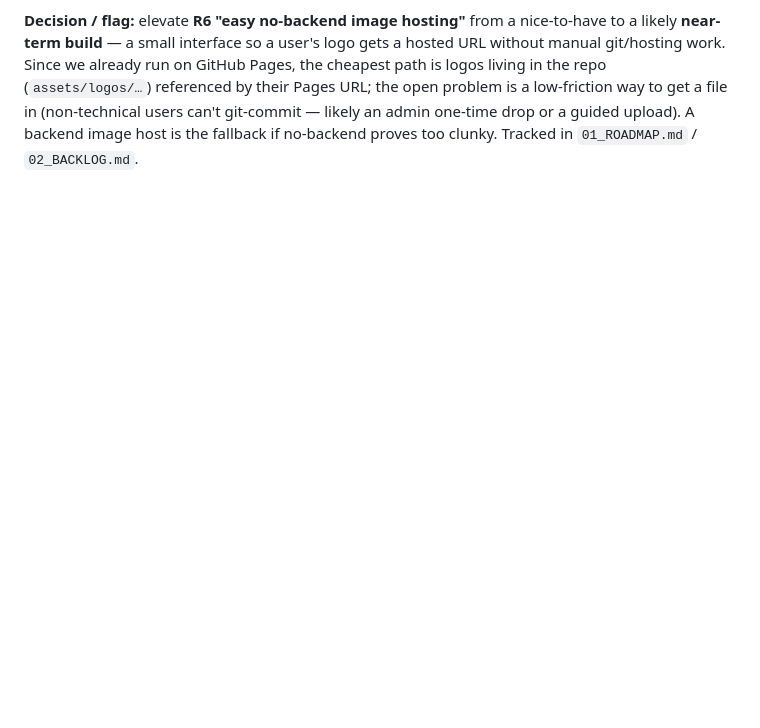
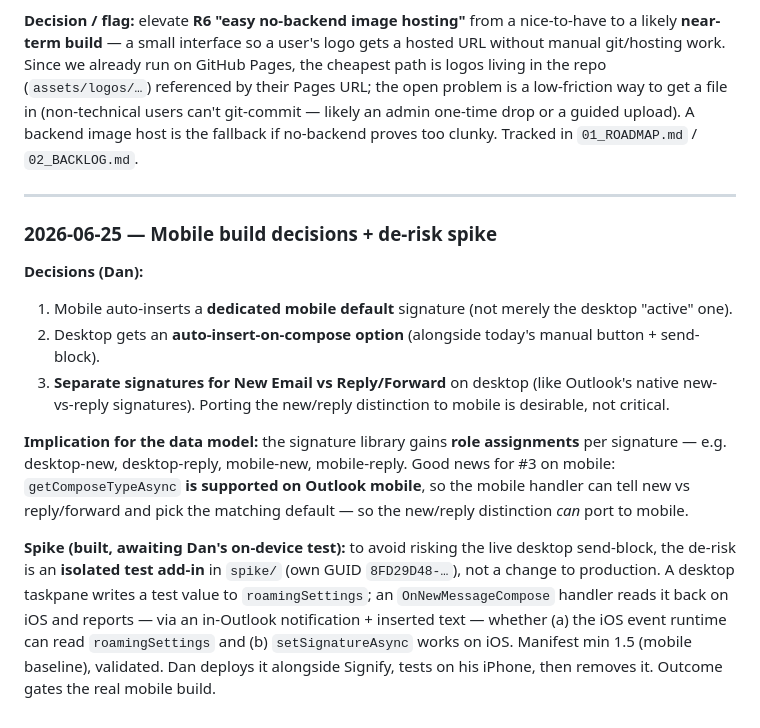
Before and after one commit to ManfredMaxx/EmailSignatures, a Markdown page: 04_DECISIONS.md, the part around the change. GitHub-like rendering; blank space fills up the shorter version.

Commit message:
docs: record mobile build decisions (mobile default, desktop auto-insert, new-vs-reply) + spike
Co-Authored-By: Claude Opus 4.8 <noreply@anthropic.com>

```diff
--- a/04_DECISIONS.md
+++ b/04_DECISIONS.md
@@ -143,3 +143,16 @@ _Append-only. Each entry: what was decided, why, and consequences._
 **Answer / facts:** A signature image **cannot** be a local file. The email is delivered to *recipients* who can't access the sender's disk, and mail clients block `file://` for security. A signature image must be either (a) **hosted at a public http/https URL**, or (b) **embedded** (base64 data-URI or CID attachment). The ~32 KB `roamingSettings` cap only constrains *embedded* (base64) images — those are stored in the mailbox with the signature. **Hosted URLs are a few bytes in storage and dodge the cap**, and also render far better (Gmail strips base64; Outlook demotes it to an attachment). So: yes, embedded images will hit 32 KB frequently — the durable answer is hosting, not embedding.
 
 **Decision / flag:** elevate **R6 "easy no-backend image hosting"** from a nice-to-have to a likely **near-term build** — a small interface so a user's logo gets a hosted URL without manual git/hosting work. Since we already run on GitHub Pages, the cheapest path is logos living in the repo (`assets/logos/…`) referenced by their Pages URL; the open problem is a low-friction way to get a file in (non-technical users can't git-commit — likely an admin one-time drop or a guided upload). A backend image host is the fallback if no-backend proves too clunky. Tracked in `01_ROADMAP.md` / `02_BACKLOG.md`.
+
+---
+
+### 2026-06-25 — Mobile build decisions + de-risk spike
+
+**Decisions (Dan):**
+1. Mobile auto-inserts a **dedicated mobile default** signature (not merely the desktop "active" one).
+2. Desktop gets an **auto-insert-on-compose option** (alongside today's manual button + send-block).
+3. **Separate signatures for New Email vs Reply/Forward** on desktop (like Outlook's native new-vs-reply signatures). Porting the new/reply distinction to mobile is desirable, not critical.
+
+**Implication for the data model:** the signature library gains **role assignments** per signature — e.g. desktop-new, desktop-reply, mobile-new, mobile-reply. Good news for #3 on mobile: `getComposeTypeAsync` **is supported on Outlook mobile**, so the mobile handler can tell new vs reply/forward and pick the matching default — so the new/reply distinction *can* port to mobile.
+
+**Spike (built, awaiting Dan's on-device test):** to avoid risking the live desktop send-block, the de-risk is an **isolated test add-in** in `spike/` (own GUID `8FD29D48-…`), not a change to production. A desktop taskpane writes a test value to `roamingSettings`; an `OnNewMessageCompose` handler reads it back on iOS and reports — via an in-Outlook notification + inserted text — whether (a) the iOS event runtime can read `roamingSettings` and (b) `setSignatureAsync` works on iOS. Manifest min 1.5 (mobile baseline), validated. Dan deploys it alongside Signify, tests on his iPhone, then removes it. Outcome gates the real mobile build.
```
Also changed, not shown: 02_BACKLOG.md (+6 -5 lines).
